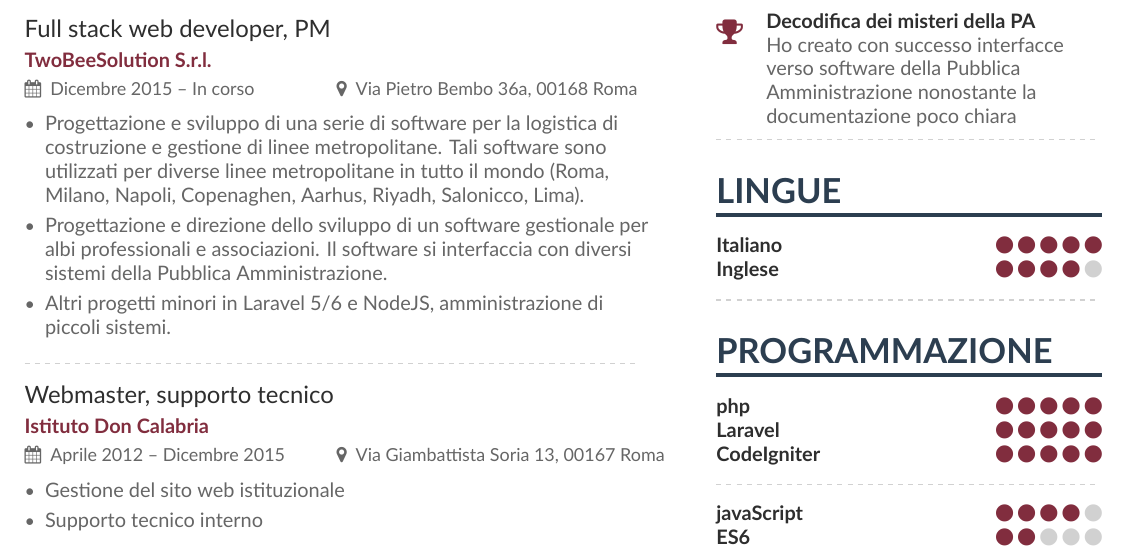
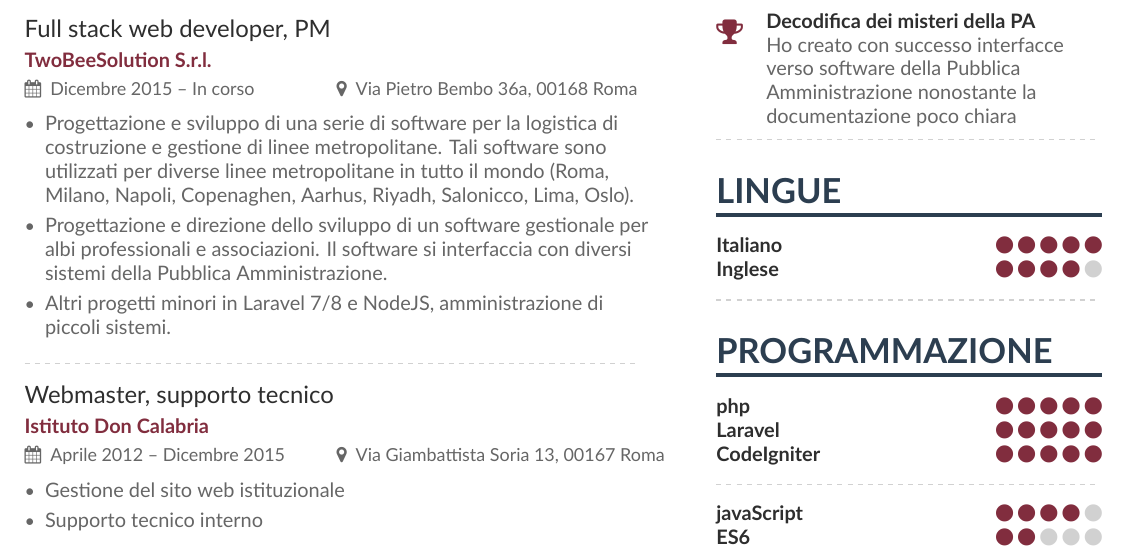
Before and after one commit to LBreda/cv, a LaTeX CV (main_it.tex): part of the page, cut so that both start at the same text. Compiled offline with XeLaTeX.

Commit message:
:sparkles: Updates

```diff
--- a/main_it.tex
+++ b/main_it.tex
@@ -57,9 +57,9 @@
 
 \cvevent{Full stack web developer, PM}{TwoBeeSolution S.r.l.}{Dicembre 2015 -- In corso}{Via Pietro Bembo 36a, 00168 Roma}
 \begin{itemize}
-\item Progettazione e sviluppo di una serie di software per la logistica di costruzione e gestione di linee metropolitane. Tali software sono utilizzati per diverse linee metropolitane in tutto il mondo (Roma, Milano, Napoli, Copenaghen, Aarhus, Riyadh, Salonicco, Lima).
+\item Progettazione e sviluppo di una serie di software per la logistica di costruzione e gestione di linee metropolitane. Tali software sono utilizzati per diverse linee metropolitane in tutto il mondo (Roma, Milano, Napoli, Copenaghen, Aarhus, Riyadh, Salonicco, Lima, Oslo).
 \item Progettazione e direzione dello sviluppo di un software gestionale per albi professionali e associazioni. Il software si interfaccia con diversi sistemi della Pubblica Amministrazione.
-\item Altri progetti minori in Laravel 5/6 e NodeJS, amministrazione di piccoli sistemi.
+\item Altri progetti minori in Laravel 7/8 e NodeJS, amministrazione di piccoli sistemi.
 \end{itemize}
 
 \divider
```
Also changed, not shown: main_en.tex (+2 -2 lines), side_os_techs.tex (+1 -0 lines), cv_en.pdf, cv_it.pdf.
